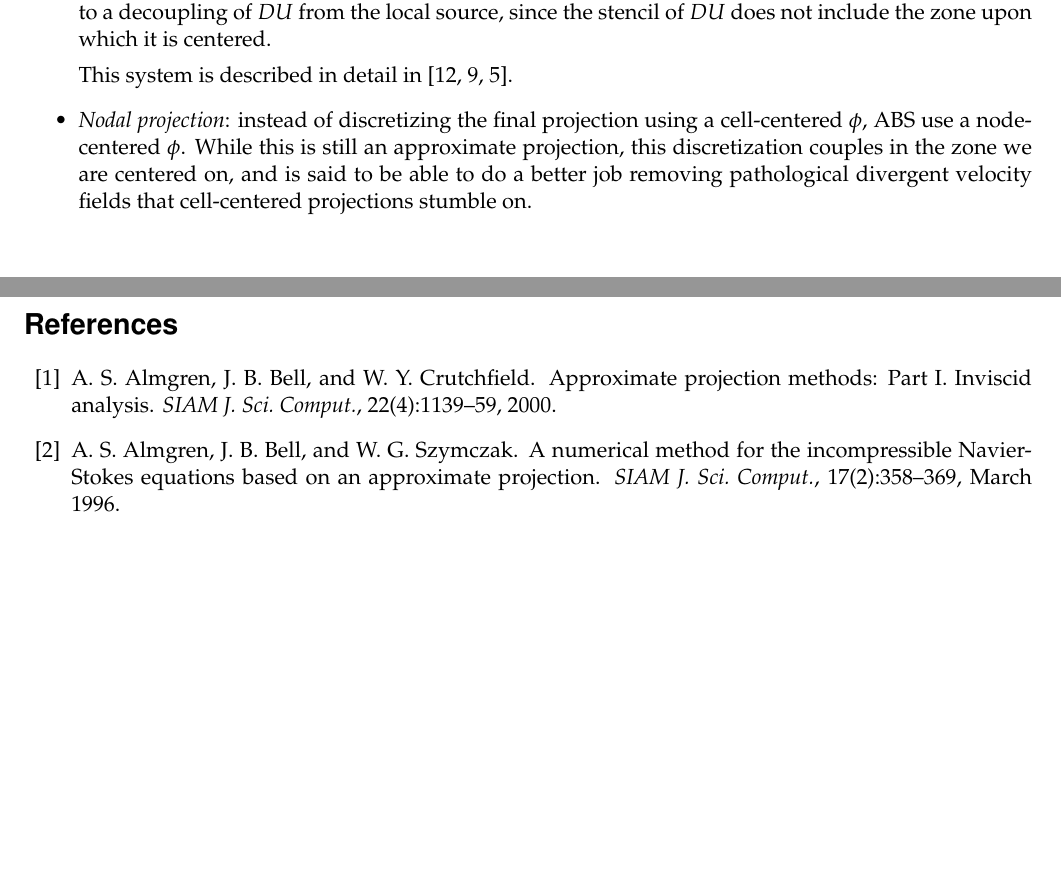
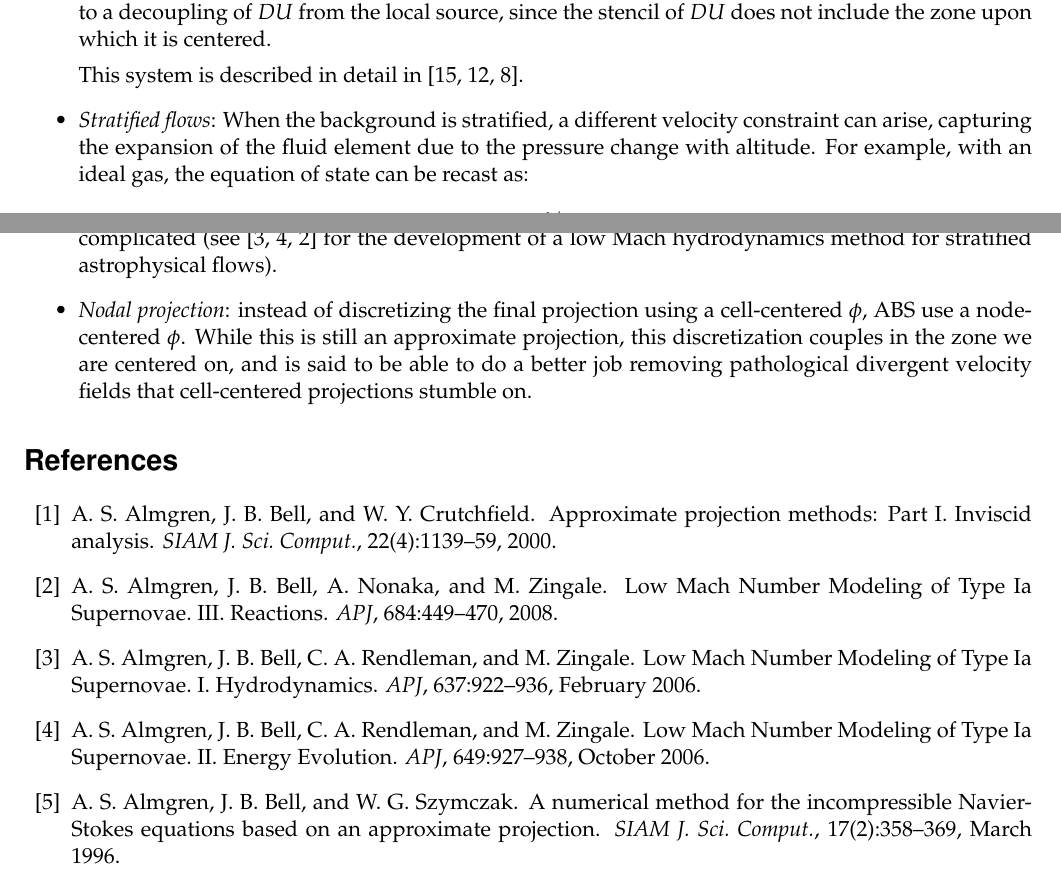
Before and after one commit to Open-Astrophysics-Bookshelf/numerical_exercises, a LaTeX document (incompressible/main.tex, which reads incompressible/incompressible.tex, refs.bib): two parts of pages 10 and 11 of 11 before the commit and two parts of pages 10 and 11 of 12 after it, joined at a grey line, cut so that both start at the same text, the shorter picture padded with empty space. Compiled offline with pdfLaTeX.

Commit message:
maestro ref

```diff
--- a/incompressible/incompressible.tex
+++ b/incompressible/incompressible.tex
@@ -730,3 +732,8 @@ algorithm.
   This system is described in detail in \cite{pember-flame,
     DayBell:2000,SNpaper}.
 
+\item {\em Stratified flows}: When the background is stratified, a
+  different velocity constraint can arise, capturing the expansion of
+  the fluid element due to the pressure change with altitude.  For example,
+  with an ideal gas, the equation of state can be recast as:
+  \begin{equation}
@@ -733,3 +744,8 @@ algorithm.
+  of specific heats.  For a general equation of state,
+  $p_0^(1/\gamma)$ is replaced with something more complicated (see
+  \cite{ABRZ:I,ABRZ:II,ABNZ:III} for the development of a low Mach
+  hydrodynamics method for stratified astrophysical flows).
+
 \item {\em Nodal projection}: instead of discretizing the final projection
   using a cell-centered $\phi$, ABS use a node-centered $\phi$.  While
   this is still an approximate projection, this discretization couples
--- a/refs.bib
+++ b/refs.bib
@@ -433,3 +433,20 @@ archivePrefix = "arXiv",
      publisher = {Society for Industrial and Applied Mathematics},
      copyright = {Copyright © 1968 Society for Industrial and Applied Mathematics},
 }
+
+@ARTICLE{ABRZ:I,
+   author = {A. S. Almgren and J. B. Bell and C. A. Rendleman and M. Zingale},
+    title = "{Low Mach Number Modeling of Type Ia Supernovae. I. Hydrodynamics}",
+  journal = {APJ},
+     year = 2006,
+   volume = 637,
+    pages = {922-936},
+    month = feb
+}
+
+@ARTICLE{ABRZ:II,
+   author = {A. S. Almgren and J. B. Bell and C. A. Rendleman and M. Zingale},
+    title = "{Low Mach Number Modeling of Type Ia Supernovae. II. Energy Evolution}",
+  journal = {APJ},
+     year = 2006,
+   volume = 649,
@@ -435,0 +459,5 @@ archivePrefix = "arXiv",
+             {Zingale}, M.},
+    title = "{Low Mach Number Modeling of Type Ia Supernovae. III. Reactions}",
+  journal = {APJ},
+     year = 2008,
+   volume = 684,
```
Also changed, not shown: incompressible/incompressible.tex (6 more changed lines), refs.bib (10 more changed lines).
